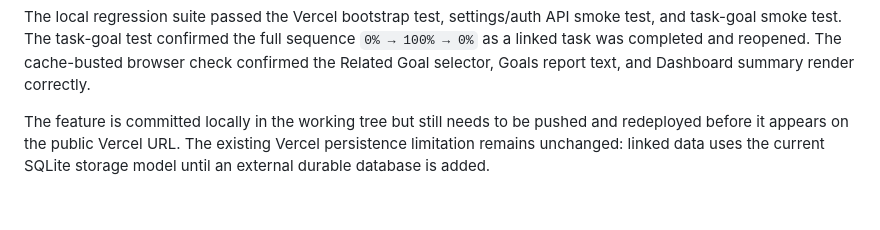
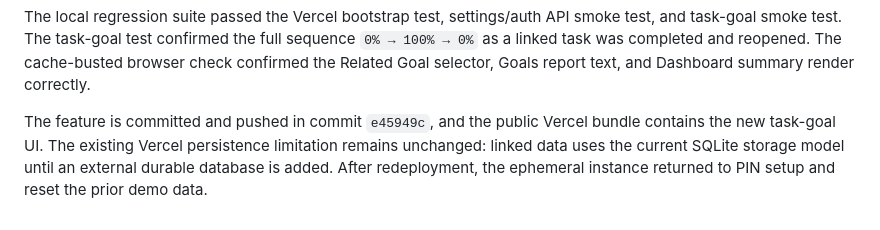
Before and after one commit to kanganeaditya25-spec/Vertex, a Markdown page: PROJECT_STATUS.md, the part around the change. Rendered like a GitHub page.

```diff
--- a/PROJECT_STATUS.md
+++ b/PROJECT_STATUS.md
@@ -104,4 +104,4 @@ The Dashboard now shows linked-task completion context beneath Active Goals, and
 
 The local regression suite passed the Vercel bootstrap test, settings/auth API smoke test, and task-goal smoke test. The task-goal test confirmed the full sequence `0% → 100% → 0%` as a linked task was completed and reopened. The cache-busted browser check confirmed the Related Goal selector, Goals report text, and Dashboard summary render correctly.
 
-The feature is committed locally in the working tree but still needs to be pushed and redeployed before it appears on the public Vercel URL. The existing Vercel persistence limitation remains unchanged: linked data uses the current SQLite storage model until an external durable database is added.
+The feature is committed and pushed in commit `e45949c`, and the public Vercel bundle contains the new task-goal UI. The existing Vercel persistence limitation remains unchanged: linked data uses the current SQLite storage model until an external durable database is added. After redeployment, the ephemeral instance returned to PIN setup and reset the prior demo data.
```
Also changed, not shown: deployment-status.md (+4 -0 lines).
